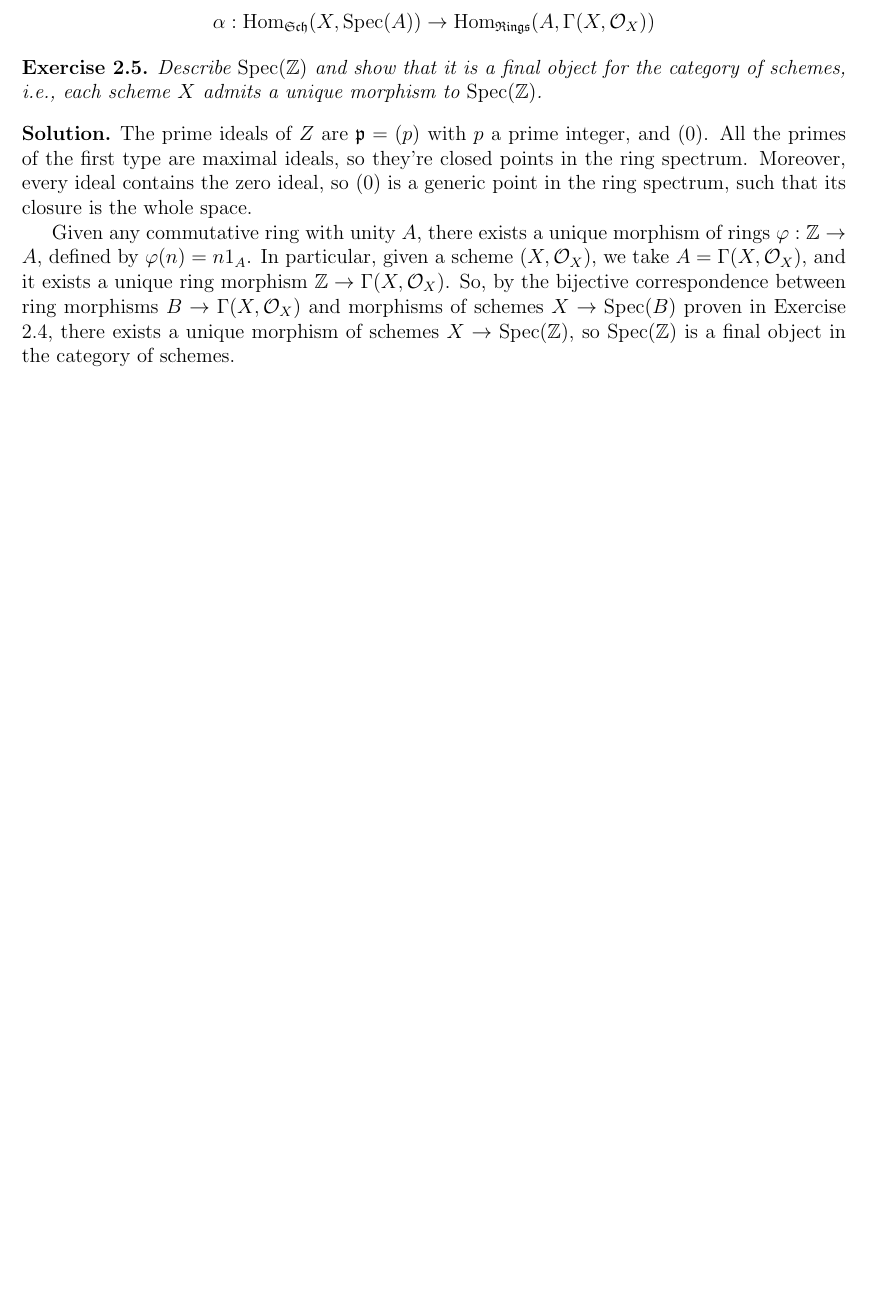
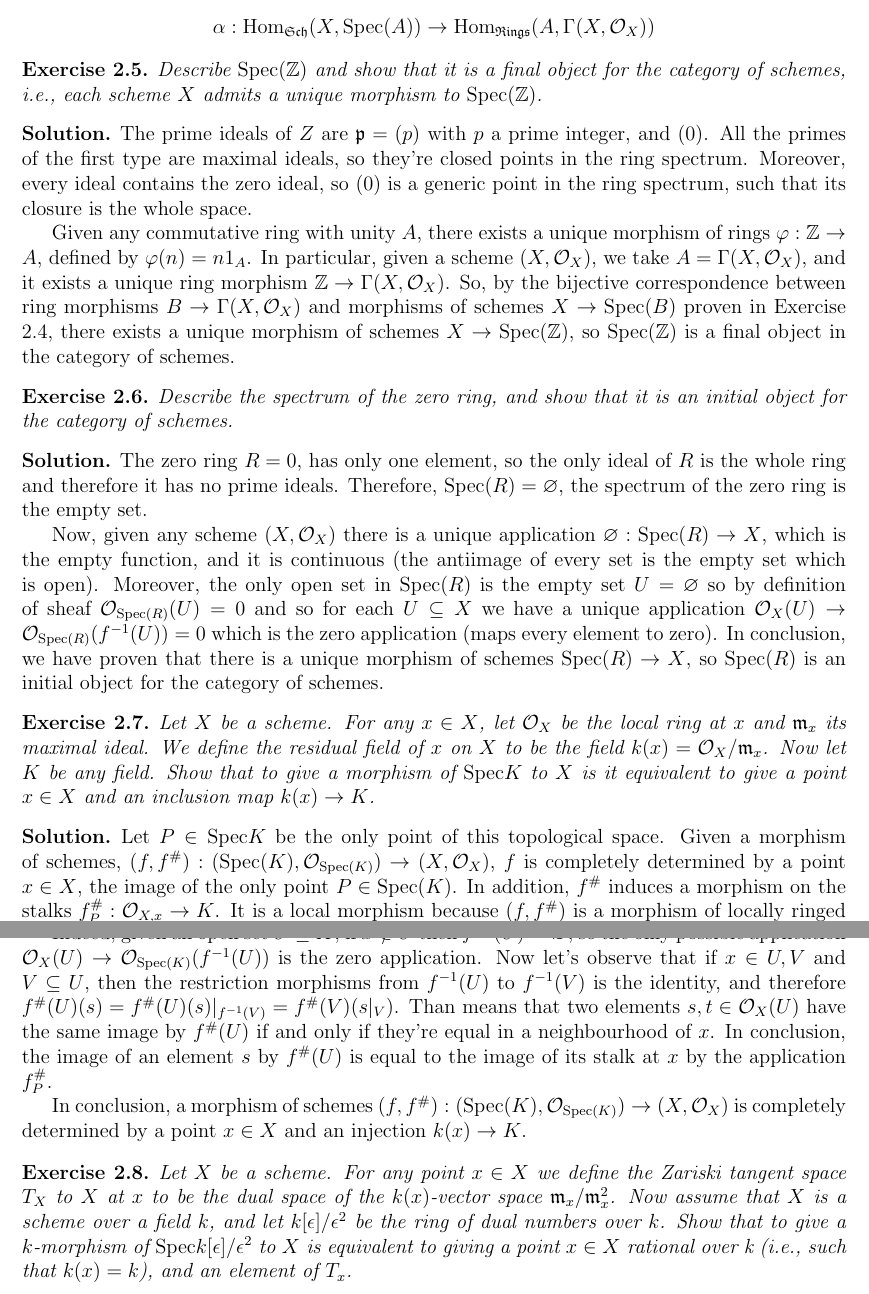
Before and after one commit to oriolvelasco/Hartshorne, a LaTeX document (problems.tex, which reads section2.tex): part of page 22 of 22 before the commit and two parts of pages 22 and 23 of 23 after it, the two joined at a grey line, cut so that both start at the same text, the shorter picture padded with empty space. Compiled offline with pdfLaTeX.

Commit message:
Problemes 6,7 Section 2

```diff
--- a/section2.tex
+++ b/section2.tex
@@ -123,3 +123,31 @@
 
 	Given any commutative ring with unity $A$, there exists a unique morphism of rings $\varphi: \Z \to A$, defined by $\varphi(n) = n 1_{A}$. In particular, given a scheme $(X, \locO_X)$, we take $A = \Gamma(X,\locO_X)$, and it exists a unique ring morphism $\Z \to \Gamma(X, \locO_X)$. So, by the bijective correspondence between ring morphisms $B \to \Gamma(X, \locO_X)$ and morphisms of schemes $X \to \Spec(B)$ proven in Exercise 2.4, there exists a unique morphism of schemes $X \to \Spec(\Z)$, so $\Spec(\Z)$ is a final object in the category of schemes.
 \end{sol}
+
+\begin{ex}
+	Describe the spectrum of the zero ring, and show that it is an initial object for the category of schemes.
+\end{ex}
+
+\begin{sol}
+	The zero ring $R = 0$, has only one element, so the only ideal of $R$ is the whole ring and therefore it has no prime ideals. Therefore, $\Spec(R) = \varnothing$, the spectrum of the zero ring is the empty set.
+
+	Now, given any scheme $(X,\locO_X)$ there is a unique application $\varnothing: \Spec(R) \to X$, which is the empty function, and it is continuous (the antiimage of every set is the empty set which is open). Moreover, the only open set in $\Spec(R)$ is the empty set $U = \varnothing$ so by definition of sheaf $\locO_{\Spec(R)}(U) = 0$ and so for each $U \subseteq X$ we have a unique application $\locO_X(U) \to \locO_{\Spec(R)}(f^{-1}(U)) = 0$ which is the zero application (maps every element to zero). In conclusion, we have proven that there is a unique morphism of schemes $\Spec(R) \to X$, so $\Spec(R)$ is an initial object for the category of schemes.
+\end{sol}
+
+\begin{ex}
+	Let $X$ be a scheme. For any $x \in X$, let $\locO_X$ be the local ring at $x$ and $\im_x$ its maximal ideal. We define the residual field of $x$ on $X$ to be the field $k(x) = \locO_X/\im_x$. Now let $K$ be any field. Show that to give a morphism of $\Spec K$ to $X$ is it equivalent to give a point $x \in X$ and an inclusion map $k(x) \to K$.
+\end{ex}
+
+\begin{sol}
+	Let $P \in \Spec K$ be the only point of this topological space. Given a morphism of schemes, $(f,f^{\#}): (\Spec (K), \locO_{\Spec(K)}) \to (X, \locO_X)$, $f$ is completely determined by a point $x \in X$, the image of the only point $P \in \Spec(K)$. In addition, $f^{\#}$ induces a morphism on the stalks $f^{\#}_P: \locO_{X,x} \to K$. It is a local morphism because $(f,f^{\#})$ is a morphism of locally ringed spaces, and so $\ker(f^{\#}_P) = (f^{\#}_P)^{-1}(0) = \im_x$ and therefore we can induce an injective morphism $k(x) = \locO_{X,x}/\im_x \to k$. Reciprocally, given an injection $k(x) \to K$ we can induce a unique local morphism $\locO_{X,x} \to K$ sending an element to its class in $k(x)$ and then applying $\varphi$. We will see now that any morphism $f^{\#}$ on the structure sheafs it totally determined by the induced application on the stalk at $P$.
+
+	%Reciprocally, given $x \in X$ and $\varphi: k(x) \to k$ injective morphism, this defines a unique morphism of schemes. The application between topological spaces $g: \Spec(K) \to X$ is defined by $g(P) = x$ and it is clearly continuous as $g^{-1}(U) = \varnothing$ if $x \notin U$ or $P$ if $x \in U$, which are both open sets. Moreover, $\varphi$ induces an application $\varphi': \locO_{X,x} \to K$ sending an element to its class in $k(x)$ and the applying $\varphi$. Now let's define a morphism between the structure sheaves. Given an open set $U \subseteq X$, if $x \notin U$ then $g^{-1}(U) = \varnothing$, so the only possible application $\locO_X(U) \to \locO_{\Spec(K)}(f^{-1}(U))$ is the zero application. On the other side, if $x \in U$, we can define an $g^{\#}(U)$ that takes an application $s: U \to \bigcup_{Q \in U}\locO_{X,Q}$ and sends it to $\varphi'(s(x)) \in K = \locO_{\Spec(K)}(f^{-1}(U))$.
+
+	Indeed, given an open set $U \subseteq X$, if $x \notin U$ then $f^{-1}(U) = \varnothing$, so the only possible application $\locO_X(U) \to \locO_{\Spec(K)}(f^{-1}(U))$ is the zero application. Now let's observe that if $x \in U,V$ and $V \subseteq U$, then the restriction morphisms from $f^{-1}(U)$ to $f^{-1}(V)$ is the identity, and therefore $f^{\#}(U)(s) = f^{\#}(U)(s)|_{f^{-1}(V)} = f^{\#}(V)(s|_V)$. Than means that two elements $s,t \in \locO_X(U)$ have the same image by $f^{\#}(U)$ if and only if they're equal in a neighbourhood of $x$. In conclusion, the image of an element $s$ by $f^{\#}(U)$ is equal to the image of its stalk at $x$ by the application $f^{\#}_P$.
+
+	In conclusion, a morphism of schemes $(f,f^{\#}): (\Spec (K), \locO_{\Spec(K)}) \to (X, \locO_X)$ is completely determined by a point $x \in X$ and an injection $k(x) \to K$.
+\end{sol}
+
+\begin{ex}
+	Let $X$ be a scheme. For any point $x \in X$ we define the Zariski tangent space $T_X$ to $X$ at $x$ to be the dual space of the $k(x)$-vector space $\im_x/\im_x^2$. Now assume that $X$ is a scheme over a field $k$, and let $k[\epsilon]/\epsilon^2$ be the ring of dual numbers over $k$. Show that to give a $k$-morphism of $\Spec k[\epsilon]/\epsilon^2$ to $X$ is equivalent to giving a point $x \in X$ rational over k (i.e., such that $k(x) = k$), and an element of $T_x$.
+\end{ex}
```
Also changed, not shown: problems.pdf, 1 other file.
